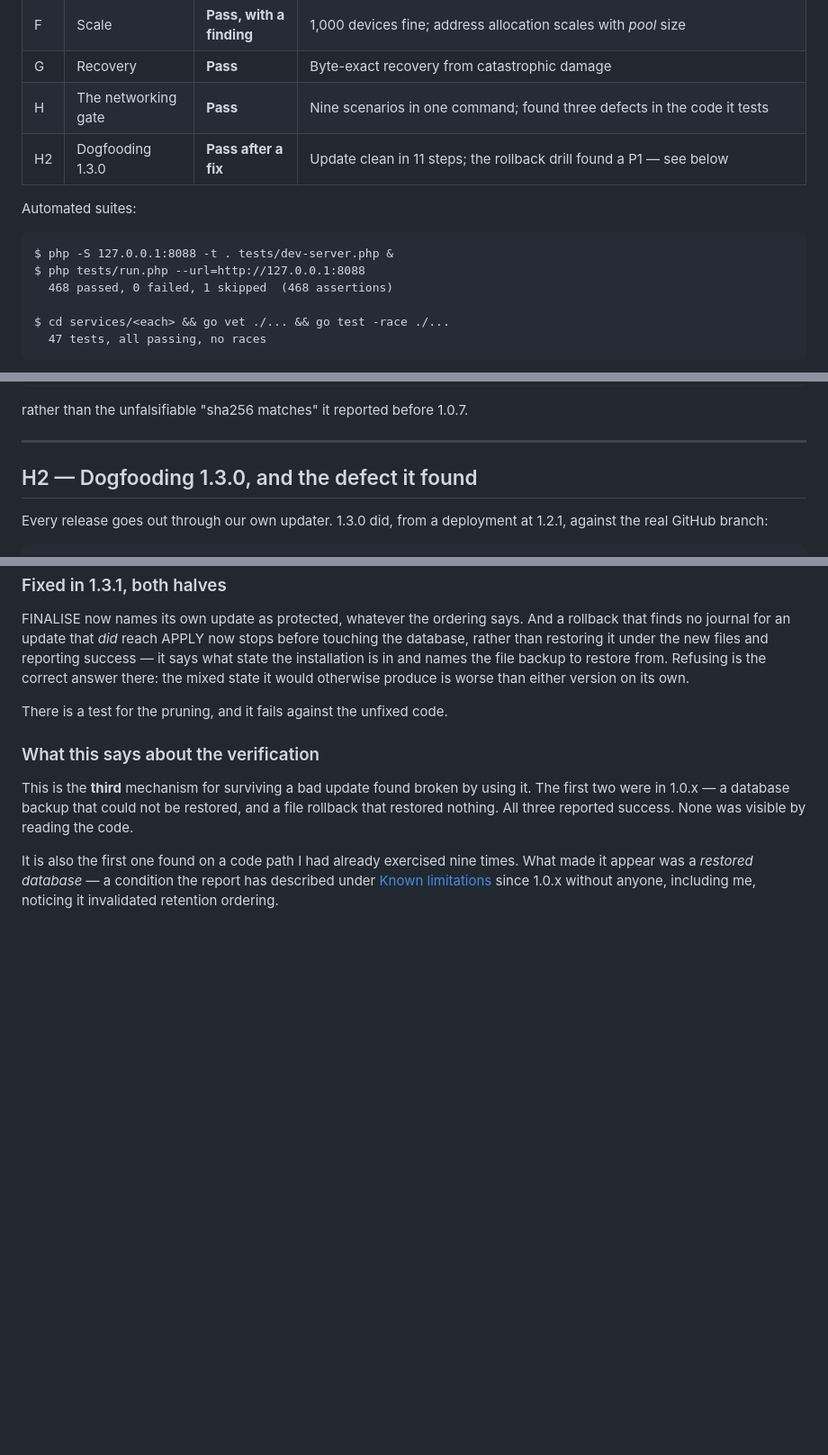
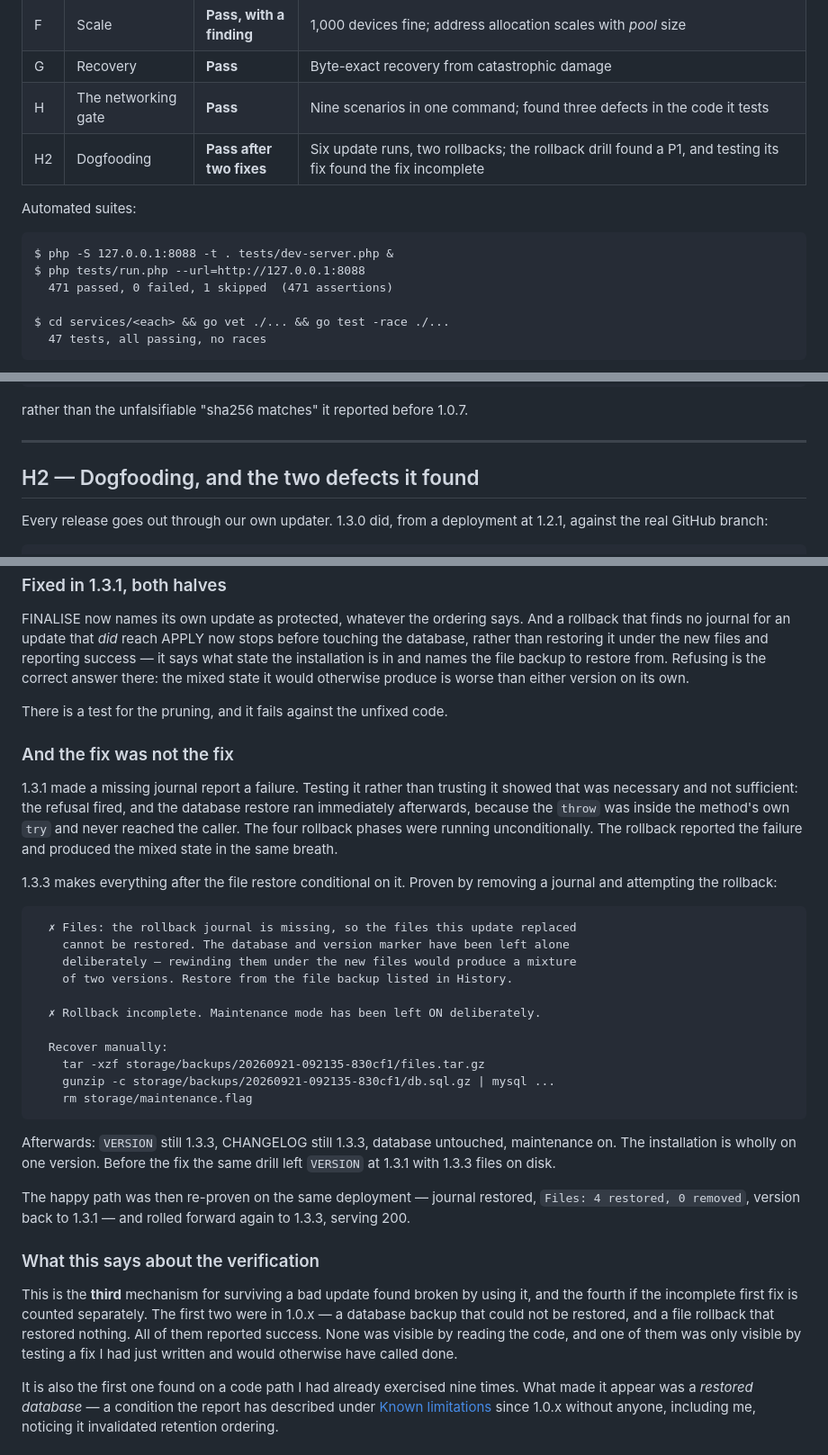
Before and after one commit to akshaykananidwk/network.akdwk.in, a Markdown page: VERIFICATION_REPORT.md, 3 parts joined by grey strips. Shown at 90% size. Drawn GitHub-style; blank space fills up the shorter version.

Commit message:
Record the dogfood findings and the 1.3.3 proof in the verification report
Six update runs and two rollback drills on a real deployment against the real
GitHub branch. The rollback drill found a P1, and testing its fix found the
fix incomplete — both are written up with the commands and the output.

  471 assertions, 0 failed

Co-Authored-By: Claude Opus 5 <noreply@anthropic.com>
Claude-Session: https://claude.ai/code/session_01FfsovacCMW5DeNtMp1YFEx

````diff
--- a/VERIFICATION_REPORT.md
+++ b/VERIFICATION_REPORT.md
@@ -35,14 +35,14 @@ and all three remain unmet. See [What Phase 2 has not shown](#what-phase-2-has-n
 | F   | Scale               | **Pass, with a finding** | 1,000 devices fine; address allocation scales with *pool* size |
 | G   | Recovery            | **Pass** | Byte-exact recovery from catastrophic damage |
 | H   | The networking gate | **Pass** | Nine scenarios in one command; found three defects in the code it tests |
-| H2  | Dogfooding 1.3.0    | **Pass after a fix** | Update clean in 11 steps; the rollback drill found a P1 — see below |
+| H2  | Dogfooding          | **Pass after two fixes** | Six update runs, two rollbacks; the rollback drill found a P1, and testing its fix found the fix incomplete |
 
 Automated suites:
 
 ```
 $ php -S 127.0.0.1:8088 -t . tests/dev-server.php &
 $ php tests/run.php --url=http://127.0.0.1:8088
-  468 passed, 0 failed, 1 skipped  (468 assertions)
+  471 passed, 0 failed, 1 skipped  (471 assertions)
 
 $ cd services/<each> && go vet ./... && go test -race ./...
   47 tests, all passing, no races
@@ -636,7 +636,7 @@ rather than the unfalsifiable "sha256 matches" it reported before 1.0.7.
 
 ---
 
-## H2 — Dogfooding 1.3.0, and the defect it found
+## H2 — Dogfooding, and the two defects it found
 
 Every release goes out through our own updater. 1.3.0 did, from a deployment
 at 1.2.1, against the real GitHub branch:
@@ -700,12 +700,48 @@ state it would otherwise produce is worse than either version on its own.
 
 There is a test for the pruning, and it fails against the unfixed code.
 
+### And the fix was not the fix
+
+1.3.1 made a missing journal report a failure. Testing it rather than trusting
+it showed that was necessary and not sufficient: the refusal fired, and the
+database restore ran immediately afterwards, because the `throw` was inside the
+method's own `try` and never reached the caller. The four rollback phases were
+running unconditionally. The rollback reported the failure and produced the
+mixed state in the same breath.
+
+1.3.3 makes everything after the file restore conditional on it. Proven by
+removing a journal and attempting the rollback:
+
+```
+  ✗ Files: the rollback journal is missing, so the files this update replaced
+    cannot be restored. The database and version marker have been left alone
+    deliberately — rewinding them under the new files would produce a mixture
+    of two versions. Restore from the file backup listed in History.
+
+  ✗ Rollback incomplete. Maintenance mode has been left ON deliberately.
+
+  Recover manually:
+    tar -xzf storage/backups/20260921-092135-830cf1/files.tar.gz
+    gunzip -c storage/backups/20260921-092135-830cf1/db.sql.gz | mysql ...
+    rm storage/maintenance.flag
+```
+
+Afterwards: `VERSION` still 1.3.3, CHANGELOG still 1.3.3, database untouched,
+maintenance on. The installation is wholly on one version. Before the fix the
+same drill left `VERSION` at 1.3.1 with 1.3.3 files on disk.
+
+The happy path was then re-proven on the same deployment — journal restored,
+`Files: 4 restored, 0 removed`, version back to 1.3.1 — and rolled forward
+again to 1.3.3, serving 200.
+
 ### What this says about the verification
 
 This is the **third** mechanism for surviving a bad update found broken by
-using it. The first two were in 1.0.x — a database backup that could not be
-restored, and a file rollback that restored nothing. All three reported
-success. None was visible by reading the code.
+using it, and the fourth if the incomplete first fix is counted separately. The
+first two were in 1.0.x — a database backup that could not be restored, and a
+file rollback that restored nothing. All of them reported success. None was
+visible by reading the code, and one of them was only visible by testing a fix
+I had just written and would otherwise have called done.
 
 It is also the first one found on a code path I had already exercised nine
 times. What made it appear was a *restored database* — a condition the report
````
Also changed, not shown: PROGRESS.md (+1 -1 lines).
